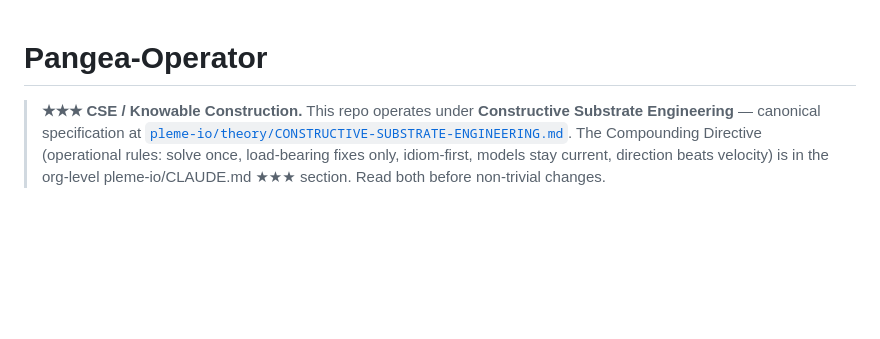
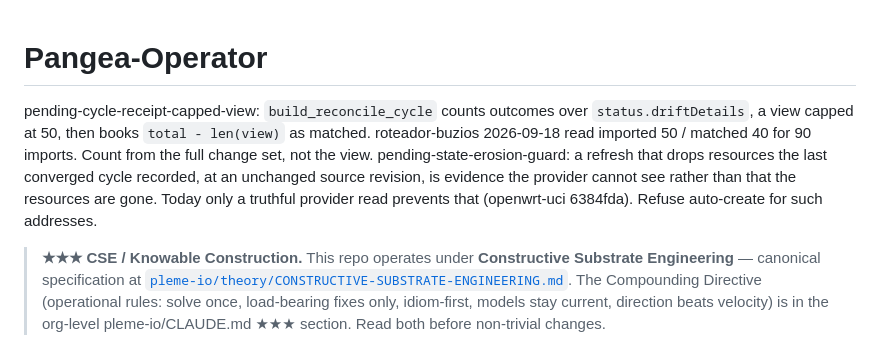
Before and after one commit to pleme-io/pangea-operator, a Markdown page: CLAUDE.md, the part around the change. GitHub-like rendering; blank space fills up the shorter version.

Commit message:
CLAUDE.md: two pending rows from the repetidor-buzios state loss

```diff
--- a/CLAUDE.md
+++ b/CLAUDE.md
@@ -1,4 +1,7 @@
 # Pangea-Operator
+
+pending-cycle-receipt-capped-view: `build_reconcile_cycle` counts outcomes over `status.driftDetails`, a view capped at 50, then books `total - len(view)` as matched. roteador-buzios 2026-09-18 read imported 50 / matched 40 for 90 imports. Count from the full change set, not the view.
+pending-state-erosion-guard: a refresh that drops resources the last converged cycle recorded, at an unchanged source revision, is evidence the provider cannot see rather than that the resources are gone. Today only a truthful provider read prevents that (openwrt-uci 6384fda). Refuse auto-create for such addresses.
 
 > **★★★ CSE / Knowable Construction.** This repo operates under **Constructive
 > Substrate Engineering** — canonical specification at
```
